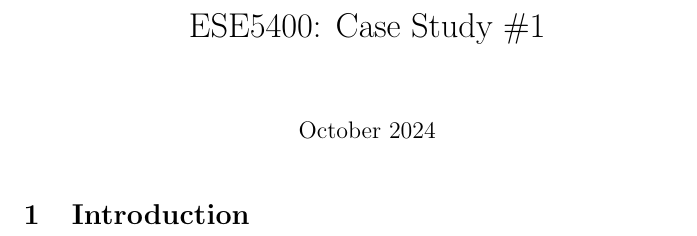
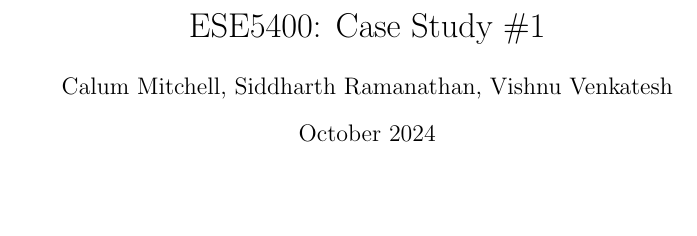
Before and after one commit to vishnuv4/ESE5400-Case-Study-1, a LaTeX document (main.tex): part of the page, cut so that both start at the same text. Compiled offline with pdfLaTeX.

Commit message:
Added authors

```diff
--- a/main.tex
+++ b/main.tex
@@ -2,13 +2,11 @@
 \usepackage{graphicx} % Required for inserting images
 
 \title{ESE5400: Case Study \#1}
-\author{}
+\author{Calum Mitchell, Siddharth Ramanathan, Vishnu Venkatesh}
 \date{October 2024}
 
 \begin{document}
 
 \maketitle
 
-\section{Introduction}
-
 \end{document}
```
